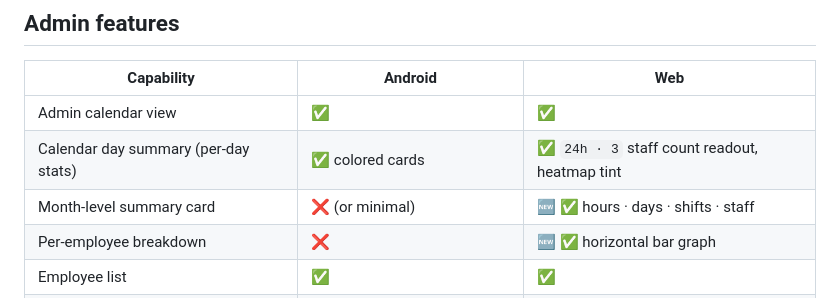
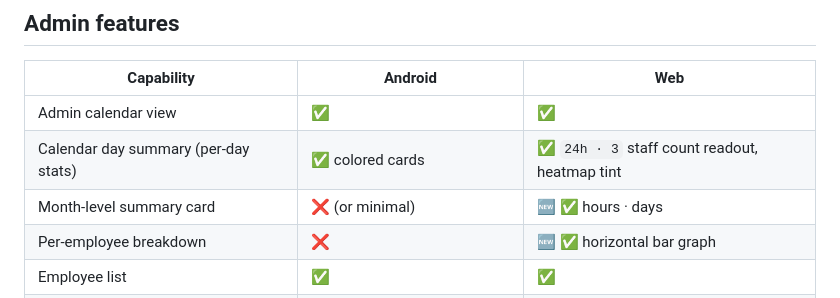
Before and after one commit to punchcard-mockups/punchcard-mockups.github.io, a Markdown page: GAP_ANALYSIS.md, the part around the change. GitHub-like rendering.

```diff
--- a/GAP_ANALYSIS.md
+++ b/GAP_ANALYSIS.md
@@ -63,7 +63,7 @@ Last updated alongside web `v.2026-04-13.1745`. The Android tree surveyed lives
 | --- | --- | --- |
 | Admin calendar view | ✅ | ✅ |
 | Calendar day summary (per-day stats) | ✅ colored cards | ✅ `24h · 3` staff count readout, heatmap tint |
-| Month-level summary card | ❌ (or minimal) | 🆕 ✅ hours · days · shifts · staff |
+| Month-level summary card | ❌ (or minimal) | 🆕 ✅ hours · days |
 | Per-employee breakdown | ❌ | 🆕 ✅ horizontal bar graph |
 | Employee list | ✅ | ✅ |
 | Add employee dialog | ✅ with unique-username check | 🟡 ✅ (in-memory; not persisted) |
```
Also changed, not shown: README.md (+2 -2 lines).
